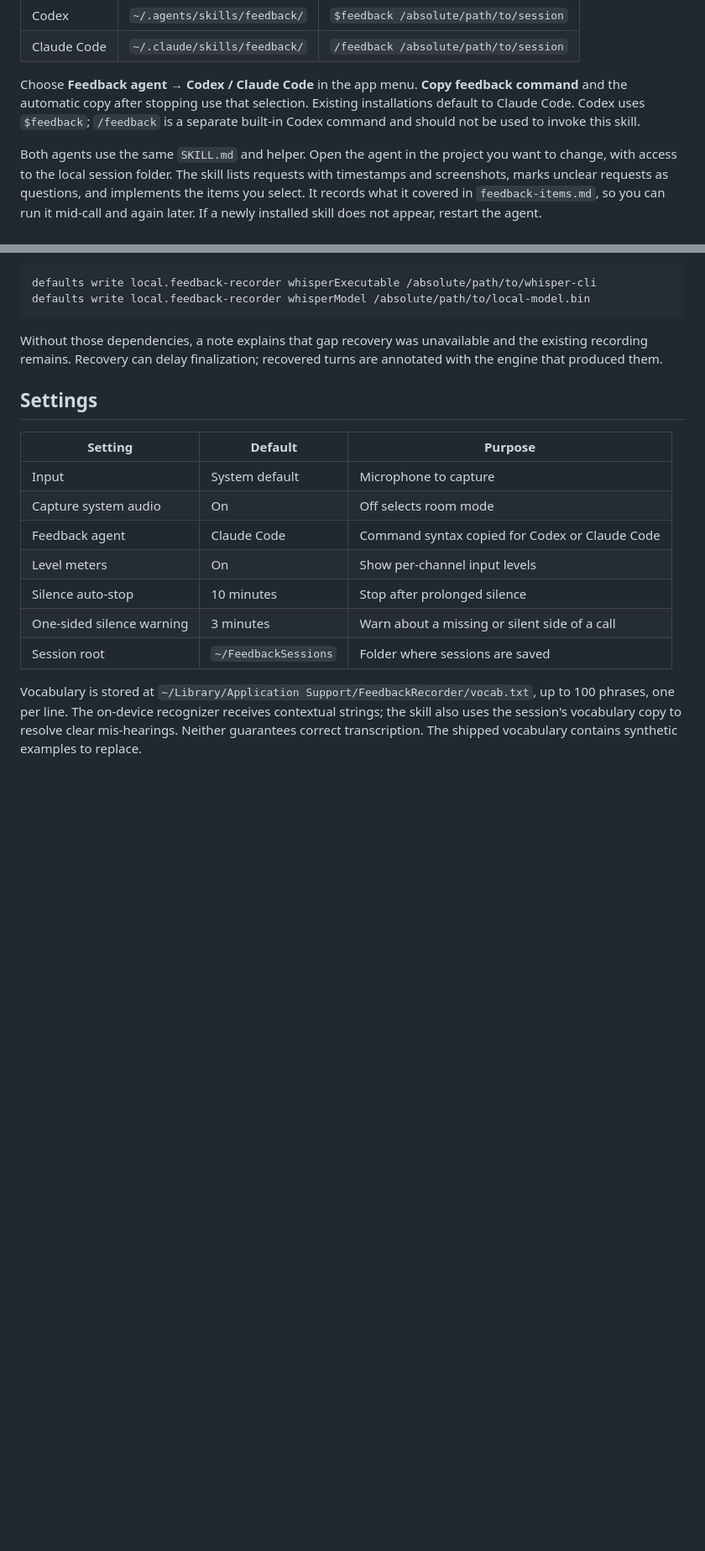
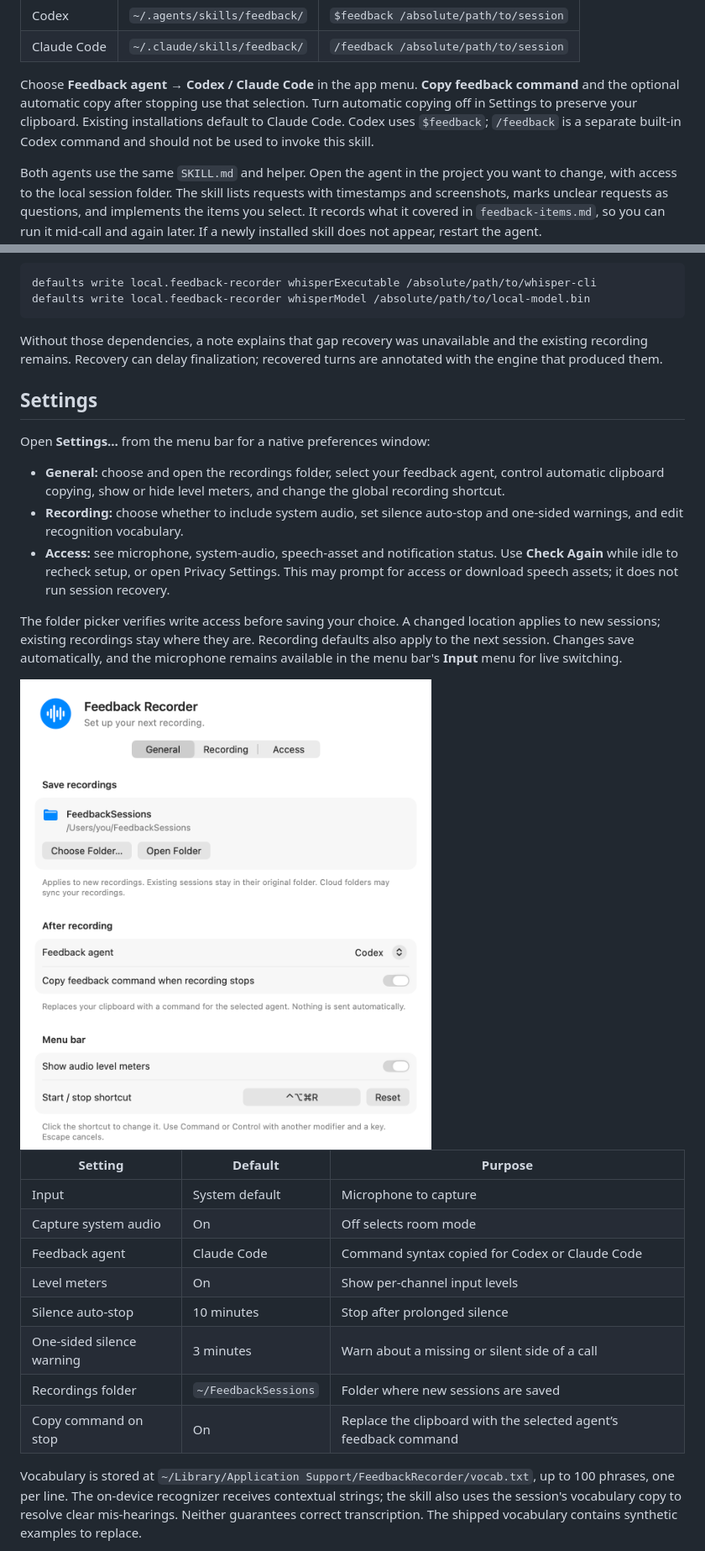
Before and after one commit to kmpflr/feedback-recorder, a Markdown page: README.md, 2 parts joined by grey strips. Shown at 84% size. Drawn GitHub-style; pictures changed too: docs/images/settings.png (added); blank space fills up the shorter version.

Commit message:
Add settings, recent recordings and configurable recording shortcuts

```diff
--- a/README.md
+++ b/README.md
@@ -56,7 +56,7 @@ scripts/install-skill.sh both
 | Codex | `~/.agents/skills/feedback/` | `$feedback /absolute/path/to/session` |
 | Claude Code | `~/.claude/skills/feedback/` | `/feedback /absolute/path/to/session` |
 
-Choose **Feedback agent → Codex / Claude Code** in the app menu. **Copy feedback command** and the automatic copy after stopping use that selection. Existing installations default to Claude Code. Codex uses `$feedback`; `/feedback` is a separate built-in Codex command and should not be used to invoke this skill.
+Choose **Feedback agent → Codex / Claude Code** in the app menu. **Copy feedback command** and the optional automatic copy after stopping use that selection. Turn automatic copying off in Settings to preserve your clipboard. Existing installations default to Claude Code. Codex uses `$feedback`; `/feedback` is a separate built-in Codex command and should not be used to invoke this skill.
 
 Both agents use the same `SKILL.md` and helper. Open the agent in the project you want to change, with access to the local session folder. The skill lists requests with timestamps and screenshots, marks unclear requests as questions, and implements the items you select. It records what it covered in `feedback-items.md`, so you can run it mid-call and again later. If a newly installed skill does not appear, restart the agent.
 
@@ -109,6 +109,16 @@ Without those dependencies, a note explains that gap recovery was unavailable an
 
 ## Settings
 
+Open **Settings…** from the menu bar for a native preferences window:
+
+- **General:** choose and open the recordings folder, select your feedback agent, control automatic clipboard copying, show or hide level meters, and change the global recording shortcut.
+- **Recording:** choose whether to include system audio, set silence auto-stop and one-sided warnings, and edit recognition vocabulary.
+- **Access:** see microphone, system-audio, speech-asset and notification status. Use **Check Again** while idle to recheck setup, or open Privacy Settings. This may prompt for access or download speech assets; it does not run session recovery.
+
+The folder picker verifies write access before saving your choice. A changed location applies to new sessions; existing recordings stay where they are. Recording defaults also apply to the next session. Changes save automatically, and the microphone remains available in the menu bar's **Input** menu for live switching.
+
+<img src="docs/images/settings.png" width="560" alt="Settings window with recordings folder, feedback agent, clipboard and menu-bar preferences">
+
 | Setting | Default | Purpose |
 | --- | --- | --- |
 | Input | System default | Microphone to capture |
@@ -117,7 +127,8 @@ Without those dependencies, a note explains that gap recovery was unavailable an
 | Level meters | On | Show per-channel input levels |
 | Silence auto-stop | 10 minutes | Stop after prolonged silence |
 | One-sided silence warning | 3 minutes | Warn about a missing or silent side of a call |
-| Session root | `~/FeedbackSessions` | Folder where sessions are saved |
+| Recordings folder | `~/FeedbackSessions` | Folder where new sessions are saved |
+| Copy command on stop | On | Replace the clipboard with the selected agent’s feedback command |
 
 Vocabulary is stored at `~/Library/Application Support/FeedbackRecorder/vocab.txt`, up to 100 phrases, one per line. The on-device recognizer receives contextual strings; the skill also uses the session's vocabulary copy to resolve clear mis-hearings. Neither guarantees correct transcription. The shipped vocabulary contains synthetic examples to replace.
 
```
Also changed, not shown: other parts of README.md (+5 -1 lines), docs/manual-check.md (+17 -0 lines), docs/privacy.md (+4 -2 lines), docs/images/recordings.png (added), 15 other files.
